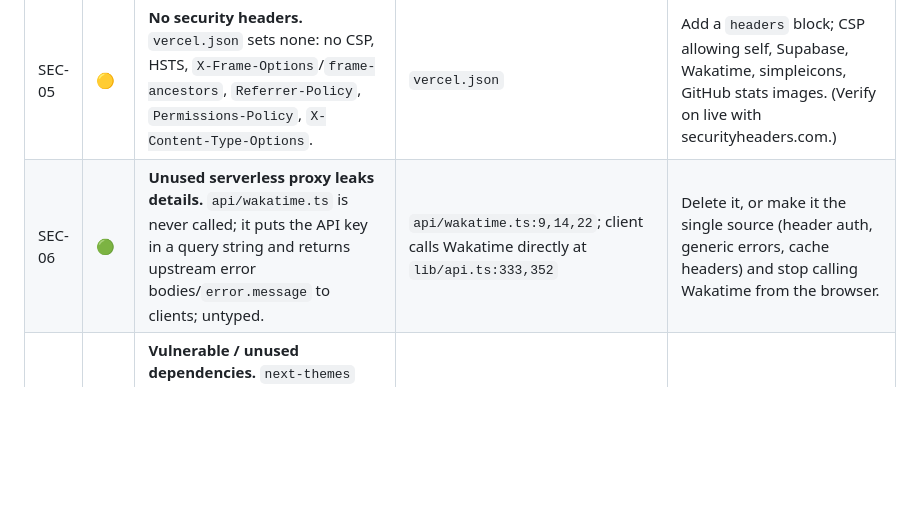
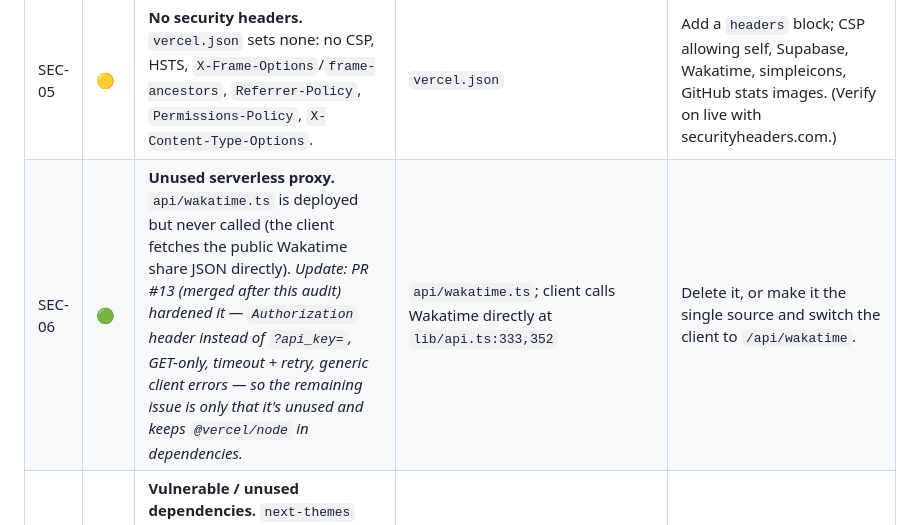
Before and after one commit to ilramdhan/ilramdhan.dev, a Markdown page: docs/audit/AUDIT.md, the part around the change. Drawn GitHub-style; blank space fills up the shorter version.

Commit message:
docs: reflect Wakatime proxy hardening from #13 in audit and plan
Co-Authored-By: Claude Opus 5.5 <noreply@anthropic.com>
Claude-Session: https://claude.ai/code/session_01Luj33hd51V94LWKPUxBQpo

```diff
--- a/docs/audit/AUDIT.md
+++ b/docs/audit/AUDIT.md
@@ -75,7 +75,7 @@ Screenshots: [`screenshots/`](./screenshots)
 | SEC-03 | 🟡 | **PostgREST filter injection.** Search text is interpolated into an `.or()` filter string; `,`, `(`, `)` or `.` in input changes the filter or errors. `%`/`_` act as wildcards. | `lib/api.ts:263` (also `:147` ilike) | Escape/strip reserved chars, or move search to an RPC / `textSearch` on a generated `tsvector`. |
 | SEC-04 | 🟡 | **Spam/abuse is only blocked client-side.** Honeypot + cooldown live in React; anyone with the public anon key can POST unlimited rows to `messages`/`blog_comments`. Comments publish instantly (no moderation). Length limits exist only in RLS `WITH CHECK`, not as column constraints. | `components/ContactForm.tsx:49-55`, `app/blog-detail.tsx:51-97`, `supabase-fix.sql:247-253, 298-303` | Cloudflare Turnstile (free) verified in a Vercel Function or Supabase Edge Function that does the insert; revoke anon INSERT; `is_approved` for comments; `CHECK (char_length(...))` constraints; per-IP rate limit. |
 | SEC-05 | 🟡 | **No security headers.** `vercel.json` sets none: no CSP, HSTS, `X-Frame-Options`/`frame-ancestors`, `Referrer-Policy`, `Permissions-Policy`, `X-Content-Type-Options`. | `vercel.json` | Add a `headers` block; CSP allowing self, Supabase, Wakatime, simpleicons, GitHub stats images. (Verify on live with securityheaders.com.) |
-| SEC-06 | 🟢 | **Unused serverless proxy leaks details.** `api/wakatime.ts` is never called; it puts the API key in a query string and returns upstream error bodies/`error.message` to clients; untyped. | `api/wakatime.ts:9,14,22`; client calls Wakatime directly at `lib/api.ts:333,352` | Delete it, or make it the single source (header auth, generic errors, cache headers) and stop calling Wakatime from the browser. |
+| SEC-06 | 🟢 | **Unused serverless proxy.** `api/wakatime.ts` is deployed but never called (the client fetches the public Wakatime share JSON directly). *Update: PR #13 (merged after this audit) hardened it — `Authorization` header instead of `?api_key=`, GET-only, timeout + retry, generic client errors — so the remaining issue is only that it's unused and keeps `@vercel/node` in dependencies.* | `api/wakatime.ts`; client calls Wakatime directly at `lib/api.ts:333,352` | Delete it, or make it the single source and switch the client to `/api/wakatime`. |
 | SEC-07 | 🟢 | **Vulnerable / unused dependencies.** `next-themes` (unused) pulls in `next@16` + `sharp` (critical advisories); `@vercel/node` (unused at runtime) is a prod dependency with a large vulnerable tree; `react-router-dom` has a high advisory. | `package.json`, `npm audit` | Remove unused deps, bump router, add Dependabot + `npm audit` in CI. |
 | SEC-08 | 🟢 | **Destructive schema script.** `schema.sql` starts with `DROP TABLE … CASCADE` for all tables — one accidental run wipes production. No migration history. | `supabase/schema.sql:1-10` | Supabase CLI migrations; keep a non-destructive baseline; never `DROP` in shared scripts. |
 | SEC-09 | 🟢 | **Privacy/data handling.** Contact form stores name+email+message indefinitely; "Last updated" on Privacy/Terms is *today's date* on every visit (legally misleading). | `app/privacy.tsx:34`, `app/terms.tsx:34` | Store `privacy_updated_at`; retention policy; mention Supabase/Vercel/analytics processors. |
```
Also changed, not shown: docs/PLAN.md (+2 -1 lines).
